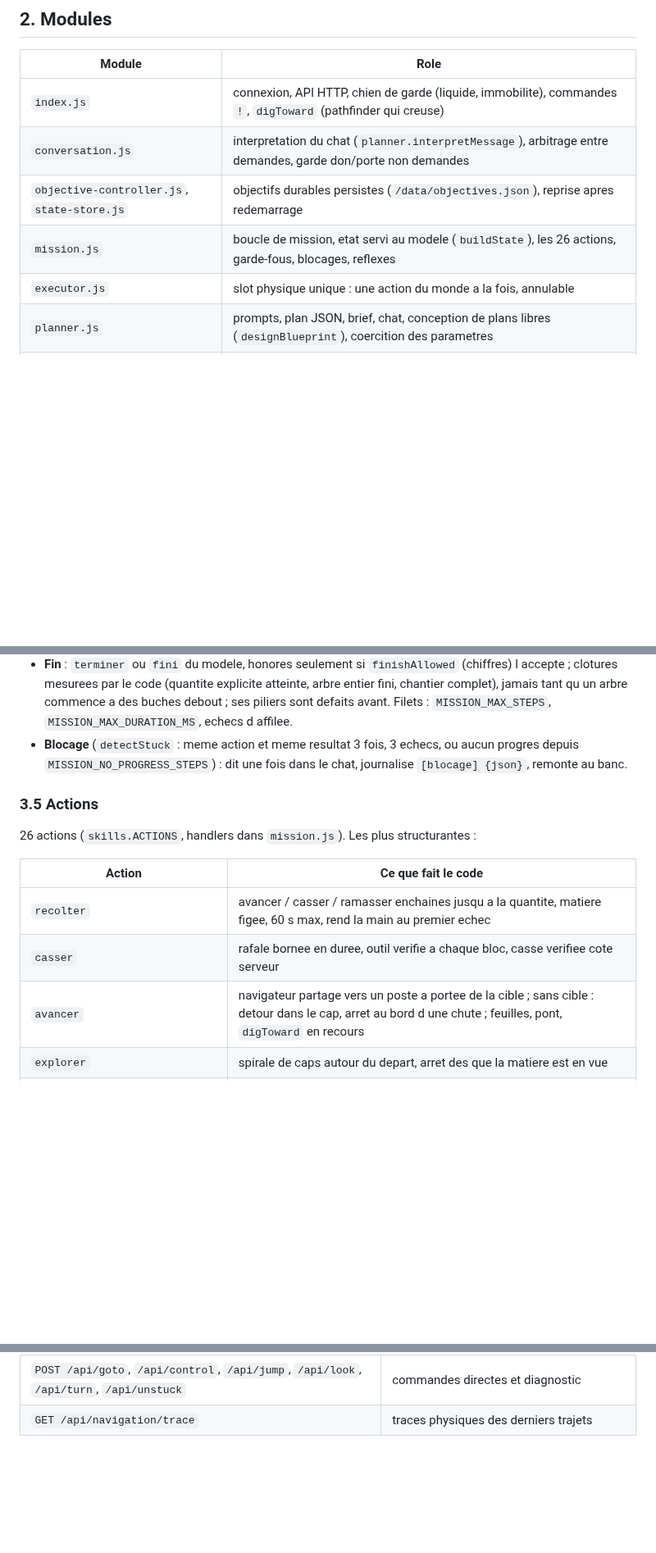
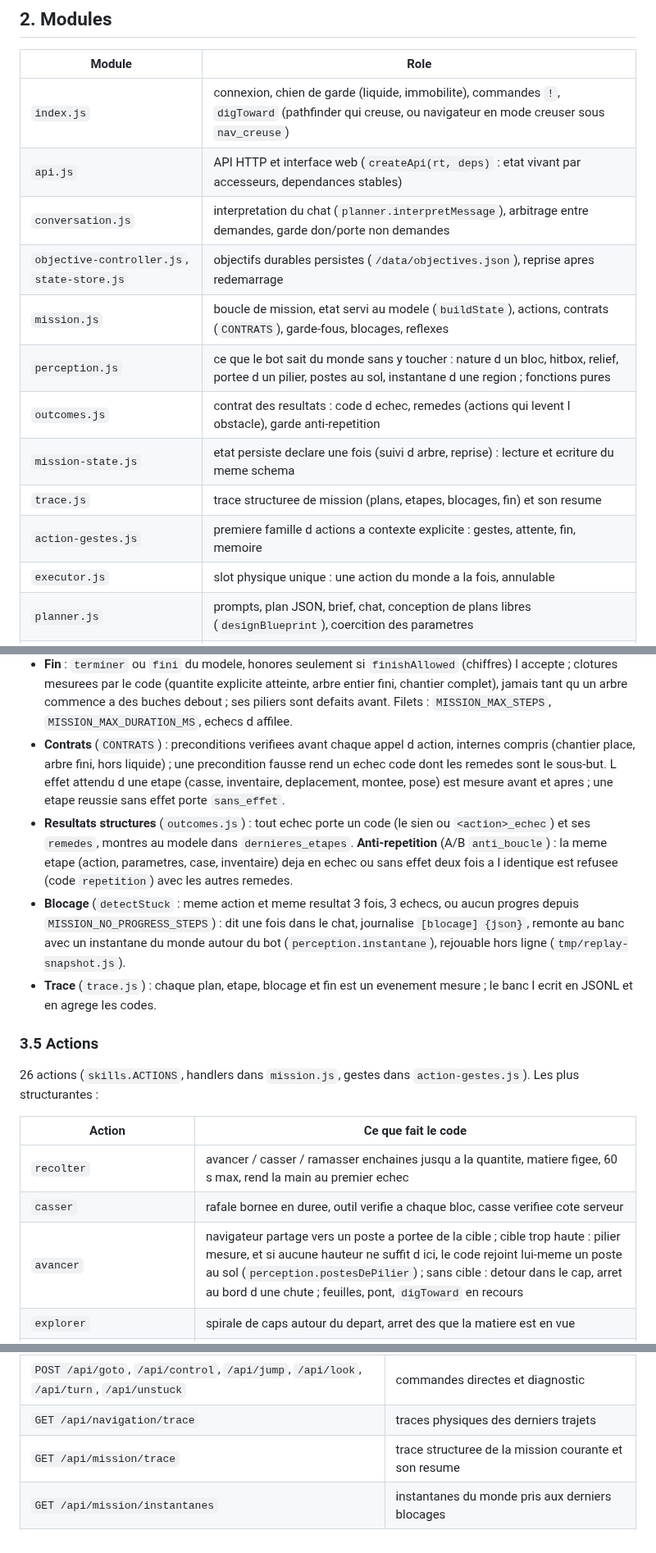
Before and after one commit to Rhadamanthe0/AgentCraft, a Markdown page: ARCHITECTURE.md, 3 parts joined by grey strips. Shown at 82% size. Drawn GitHub-style; blank space fills up the shorter version.

```diff
--- a/ARCHITECTURE.md
+++ b/ARCHITECTURE.md
@@ -45,10 +45,16 @@ Trois principes structurent le code :
 
 | Module | Role |
 | --- | --- |
-| `index.js` | connexion, API HTTP, chien de garde (liquide, immobilite), commandes `!`, `digToward` (pathfinder qui creuse) |
+| `index.js` | connexion, chien de garde (liquide, immobilite), commandes `!`, `digToward` (pathfinder qui creuse, ou navigateur en mode creuser sous `nav_creuse`) |
+| `api.js` | API HTTP et interface web (`createApi(rt, deps)` : etat vivant par accesseurs, dependances stables) |
 | `conversation.js` | interpretation du chat (`planner.interpretMessage`), arbitrage entre demandes, garde don/porte non demandes |
 | `objective-controller.js`, `state-store.js` | objectifs durables persistes (`/data/objectives.json`), reprise apres redemarrage |
-| `mission.js` | boucle de mission, etat servi au modele (`buildState`), les 26 actions, garde-fous, blocages, reflexes |
+| `mission.js` | boucle de mission, etat servi au modele (`buildState`), actions, contrats (`CONTRATS`), garde-fous, blocages, reflexes |
+| `perception.js` | ce que le bot sait du monde sans y toucher : nature d un bloc, hitbox, relief, portee d un pilier, postes au sol, instantane d une region ; fonctions pures |
+| `outcomes.js` | contrat des resultats : code d echec, remedes (actions qui levent l obstacle), garde anti-repetition |
+| `mission-state.js` | etat persiste declare une fois (suivi d arbre, reprise) : lecture et ecriture du meme schema |
+| `trace.js` | trace structuree de mission (plans, etapes, blocages, fin) et son resume |
+| `action-gestes.js` | premiere famille d actions a contexte explicite : gestes, attente, fin, memoire |
 | `executor.js` | slot physique unique : une action du monde a la fois, annulable |
 | `planner.js` | prompts, plan JSON, brief, chat, conception de plans libres (`designBlueprint`), coercition des parametres |
 | `model-chain.js`, `llm.js` | modele, effort et cle par usage ; transport OpenAI partage (chat/completions et responses) |
@@ -125,20 +131,34 @@ buildState() ──► decideFromPlan() ──► action (slot physique) ──
   jamais tant qu un arbre commence a des buches debout ; ses piliers sont
   defaits avant.
   Filets : `MISSION_MAX_STEPS`, `MISSION_MAX_DURATION_MS`, echecs d affilee.
+- **Contrats** (`CONTRATS`) : preconditions verifiees avant chaque appel
+  d action, internes compris (chantier place, arbre fini, hors liquide) ; une
+  precondition fausse rend un echec code dont les remedes sont le sous-but.
+  L effet attendu d une etape (casse, inventaire, deplacement, montee, pose)
+  est mesure avant et apres ; une etape reussie sans effet porte `sans_effet`.
+- **Resultats structures** (`outcomes.js`) : tout echec porte un code (le sien
+  ou `<action>_echec`) et ses `remedes`, montres au modele dans
+  `dernieres_etapes`. **Anti-repetition** (A/B `anti_boucle`) : la meme etape
+  (action, parametres, case, inventaire) deja en echec ou sans effet deux fois
+  a l identique est refusee (code `repetition`) avec les autres remedes.
 - **Blocage** (`detectStuck` : meme action et meme resultat 3 fois, 3 echecs,
   ou aucun progres depuis `MISSION_NO_PROGRESS_STEPS`) : dit une fois dans le
-  chat, journalise `[blocage] {json}`, remonte au banc.
+  chat, journalise `[blocage] {json}`, remonte au banc avec un instantane du
+  monde autour du bot (`perception.instantane`), rejouable hors ligne
+  (`tmp/replay-snapshot.js`).
+- **Trace** (`trace.js`) : chaque plan, etape, blocage et fin est un
+  evenement mesure ; le banc l ecrit en JSONL et en agrege les codes.
 
 ### 3.5 Actions
 
-26 actions (`skills.ACTIONS`, handlers dans `mission.js`). Les plus
-structurantes :
+26 actions (`skills.ACTIONS`, handlers dans `mission.js`, gestes dans
+`action-gestes.js`). Les plus structurantes :
 
 | Action | Ce que fait le code |
 | --- | --- |
 | `recolter` | avancer / casser / ramasser enchaines jusqu a la quantite, matiere figee, 60 s max, rend la main au premier echec |
 | `casser` | rafale bornee en duree, outil verifie a chaque bloc, casse verifiee cote serveur |
-| `avancer` | navigateur partage vers un poste a portee de la cible ; sans cible : detour dans le cap, arret au bord d une chute ; feuilles, pont, `digToward` en recours |
+| `avancer` | navigateur partage vers un poste a portee de la cible ; cible trop haute : pilier mesure, et si aucune hauteur ne suffit d ici, le code rejoint lui-meme un poste au sol (`perception.postesDePilier`) ; sans cible : detour dans le cap, arret au bord d une chute ; feuilles, pont, `digToward` en recours |
 | `explorer` | spirale de caps autour du depart, arret des que la matiere est en vue |
 | `piler` | pilier de terre/planches, stock recupere lui-meme, hauteur jamais rabotee |
 | `fabriquer`, `cuire` | recette du registre, etabli ou four rejoints/poses, produit mesure en inventaire |
@@ -183,3 +203,5 @@ passagere, reaiguillage de session, champ refuse retire, changement de cle
 | `GET/DELETE /api/memory` | memoire du modele |
 | `POST /api/goto`, `/api/control`, `/api/jump`, `/api/look`, `/api/turn`, `/api/unstuck` | commandes directes et diagnostic |
 | `GET /api/navigation/trace` | traces physiques des derniers trajets |
+| `GET /api/mission/trace` | trace structuree de la mission courante et son resume |
+| `GET /api/mission/instantanes` | instantanes du monde pris aux derniers blocages |
```
Also changed, not shown: AGENTS.md (+20 -6 lines), docs/remote-minecraft-tests.md (+19 -1 lines).
